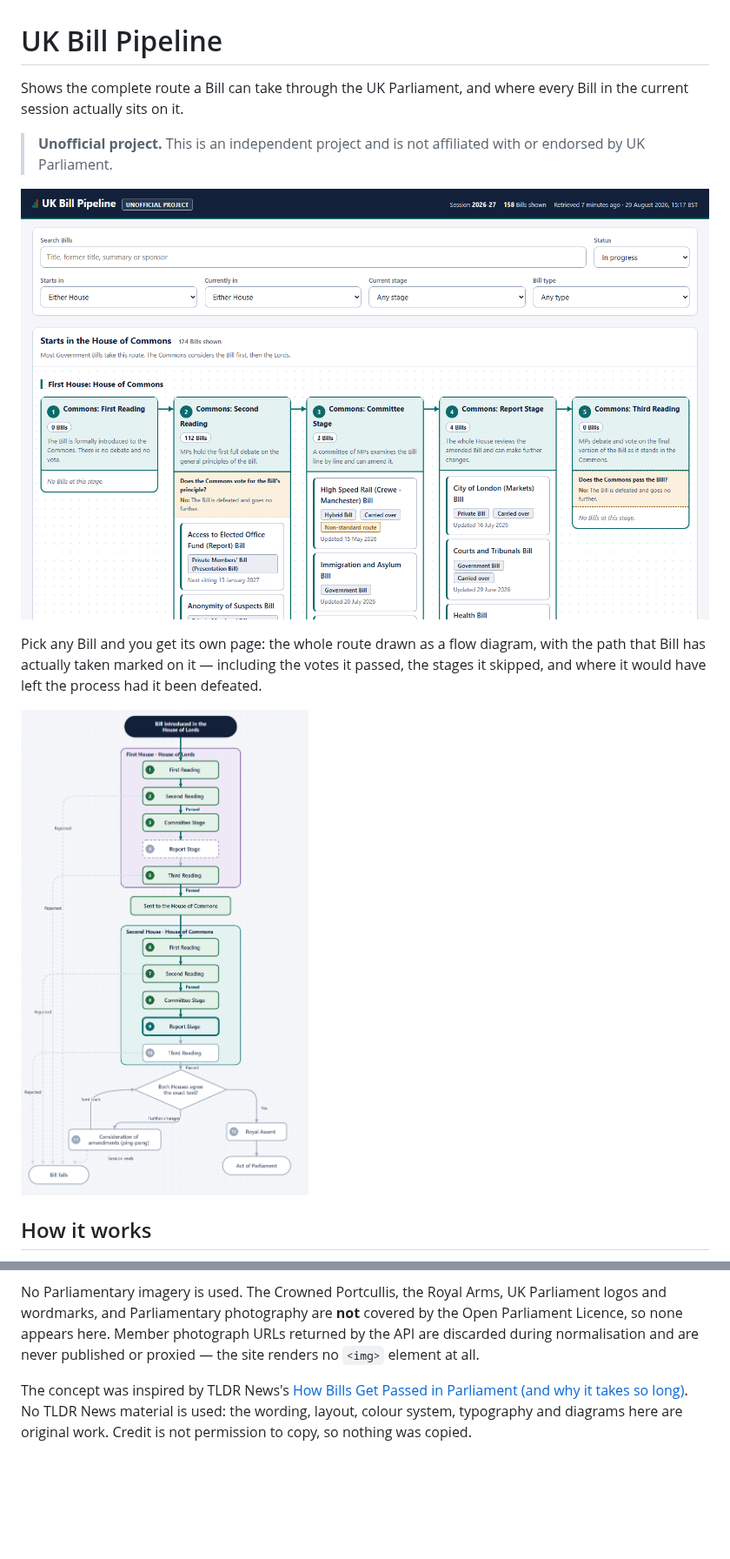
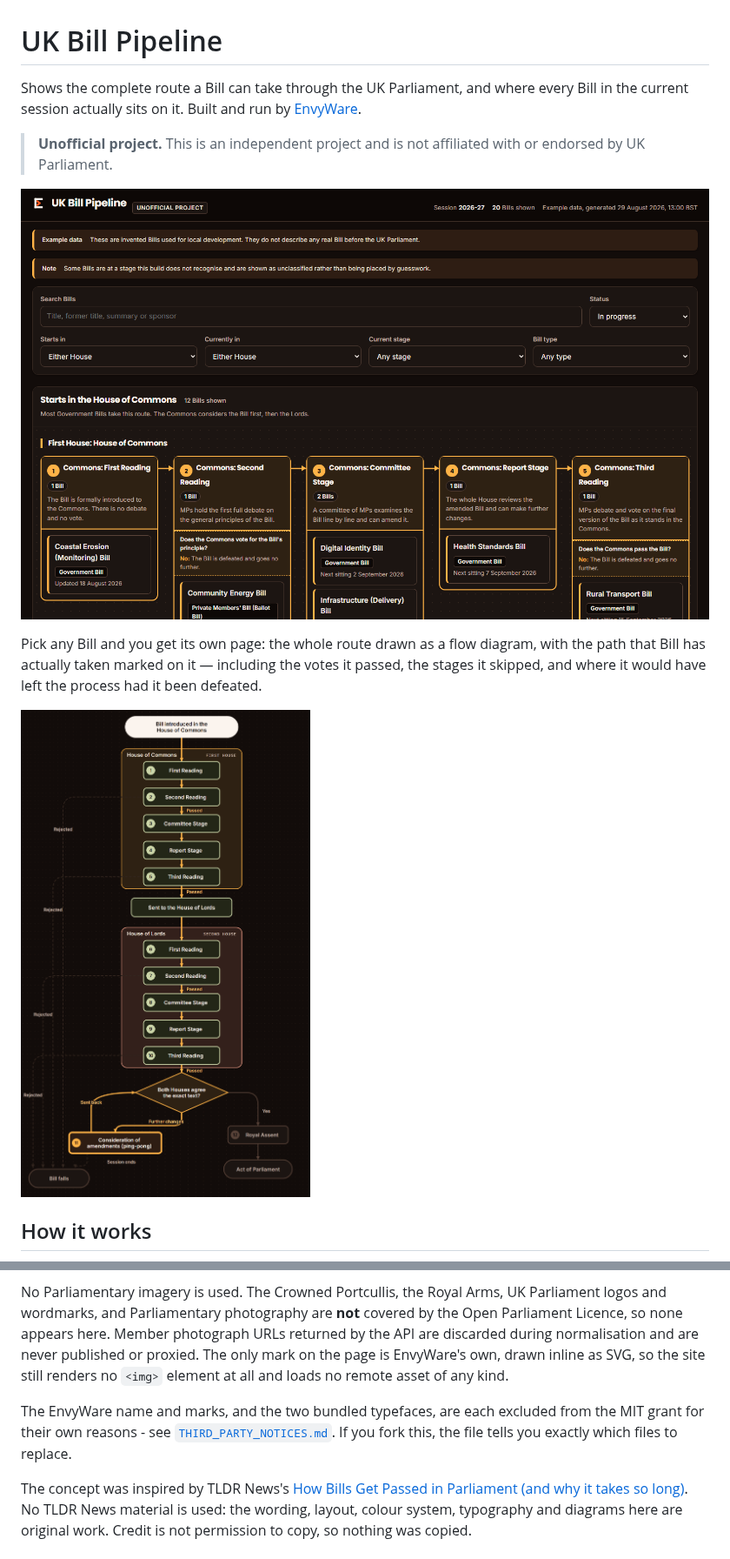
Before and after one commit to EnvyWare/ParliamentBillTracker, a Markdown page: README.md, 2 parts joined by grey strips. Shown at 87% size. GitHub-like rendering; pictures changed too: docs/images/journey.png, docs/images/pipeline.png; blank space fills up the shorter version.

```diff
--- a/README.md
+++ b/README.md
@@ -1,7 +1,8 @@
 # UK Bill Pipeline
 
 Shows the complete route a Bill can take through the UK Parliament, and where
-every Bill in the current session actually sits on it.
+every Bill in the current session actually sits on it. Built and run by
+[EnvyWare](https://envyware.co.uk).
 
 > **Unofficial project.** This is an independent project and is not affiliated
 > with or endorsed by UK Parliament.
@@ -194,7 +195,14 @@ No Parliamentary imagery is used. The Crowned Portcullis, the Royal Arms, UK
 Parliament logos and wordmarks, and Parliamentary photography are **not**
 covered by the Open Parliament Licence, so none appears here. Member
 photograph URLs returned by the API are discarded during normalisation and are
-never published or proxied — the site renders no `<img>` element at all.
+never published or proxied. The only mark on the page is EnvyWare's own, drawn
+inline as SVG, so the site still renders no `<img>` element at all and loads no
+remote asset of any kind.
+
+The EnvyWare name and marks, and the two bundled typefaces, are each excluded
+from the MIT grant for their own reasons - see
+[`THIRD_PARTY_NOTICES.md`](THIRD_PARTY_NOTICES.md). If you fork this, the file
+tells you exactly which files to replace.
 
 The concept was inspired by TLDR News's
 [How Bills Get Passed in Parliament (and why it takes so long)](https://www.youtube.com/watch?v=pLSE3O5OaBo).
```
Also changed, not shown: THIRD_PARTY_NOTICES.md (+35 -3 lines).
